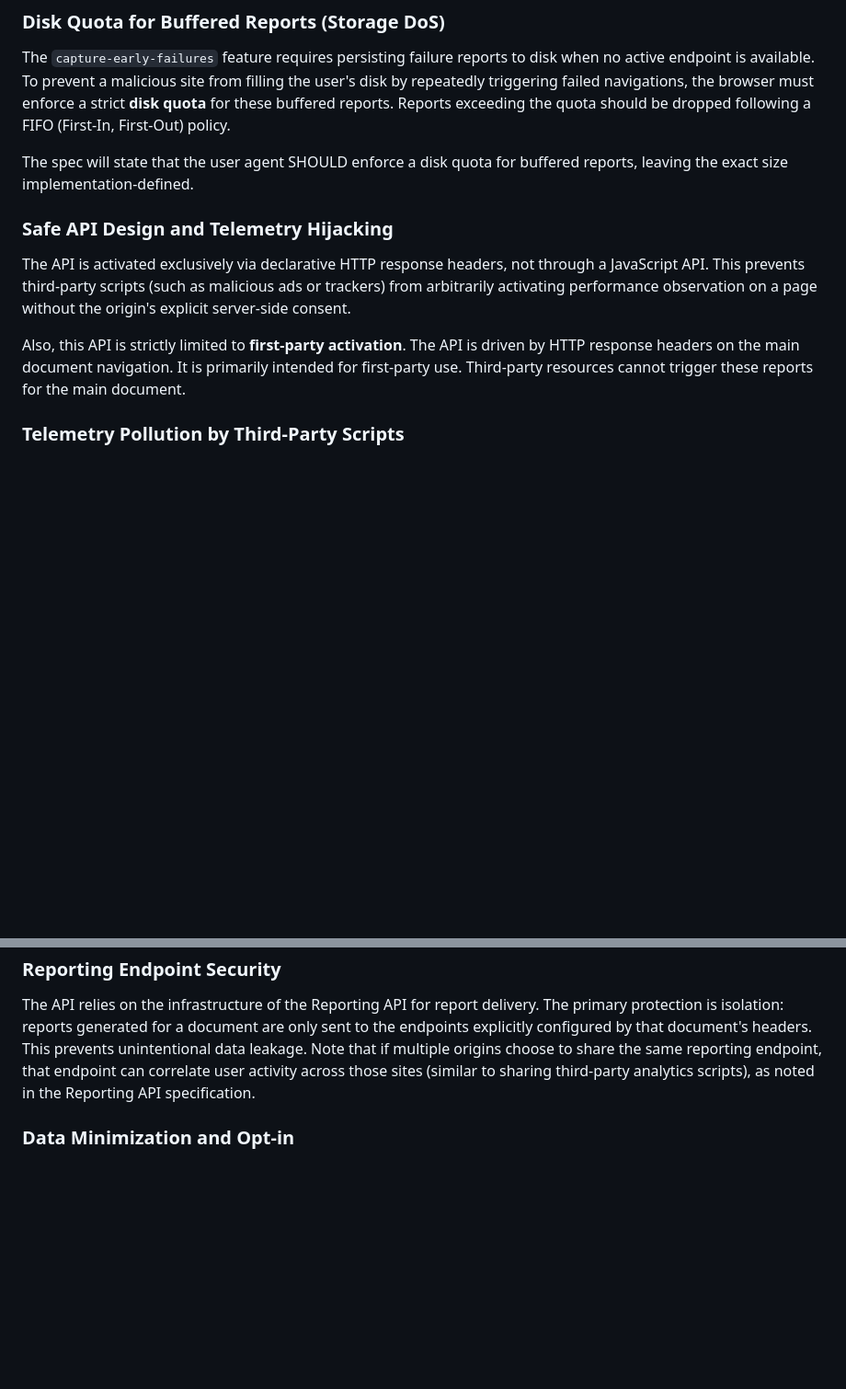
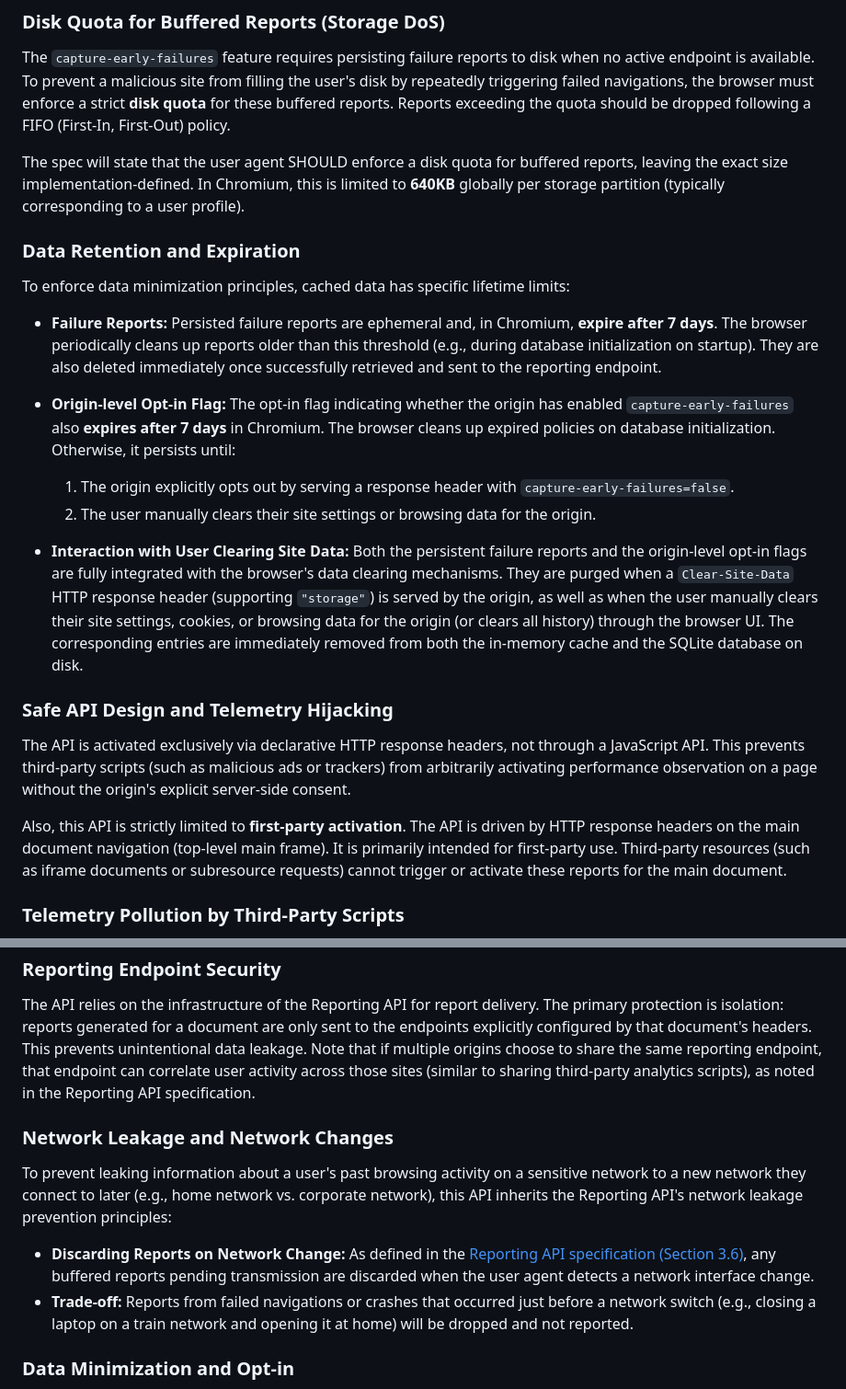
Before and after one commit to explainers-by-googlers/declarative-performance-observer, a Markdown page: README.md, 2 parts joined by grey strips. Shown at 92% size. Drawn GitHub-style; blank space fills up the shorter version.

Commit message:
Update README (#14)
* Add data limitation

* Remove cookies from Clear-Site-Data in explainer

* Add network leakage mitigation to explainer

```diff
--- a/README.md
+++ b/README.md
@@ -320,13 +320,26 @@ To prevent malicious scripts from spamming performance events and causing an Out
 
 The `capture-early-failures` feature requires persisting failure reports to disk when no active endpoint is available. To prevent a malicious site from filling the user's disk by repeatedly triggering failed navigations, the browser must enforce a strict **disk quota** for these buffered reports. Reports exceeding the quota should be dropped following a FIFO (First-In, First-Out) policy.
 
-The spec will state that the user agent SHOULD enforce a disk quota for buffered reports, leaving the exact size implementation-defined.
+The spec will state that the user agent SHOULD enforce a disk quota for buffered reports, leaving the exact size implementation-defined. In Chromium, this is limited to **640KB** globally per storage partition (typically corresponding to a user profile).
+
+### Data Retention and Expiration
+
+To enforce data minimization principles, cached data has specific lifetime limits:
+
+- **Failure Reports:** Persisted failure reports are ephemeral and, in Chromium, **expire after 7 days**. The browser periodically cleans up reports older than this threshold (e.g., during database initialization on startup). They are also deleted immediately once successfully retrieved and sent to the reporting endpoint.
+- **Origin-level Opt-in Flag:** The opt-in flag indicating whether the origin has enabled `capture-early-failures` also **expires after 7 days** in Chromium. The browser cleans up expired policies on database initialization. Otherwise, it persists until:
+  1. The origin explicitly opts out by serving a response header with `capture-early-failures=false`.
+  2. The user manually clears their site settings or browsing data for the origin.
+
+- **Interaction with User Clearing Site Data:** Both the persistent failure reports and the origin-level opt-in flags are fully integrated with the browser's data clearing mechanisms. They are purged when a `Clear-Site-Data` HTTP response header (supporting `"storage"`) is served by the origin, as well as when the user manually clears their site settings, cookies, or browsing data for the origin (or clears all history) through the browser UI. The corresponding entries are immediately removed from both the in-memory cache and the SQLite database on disk.
+
 
 ### Safe API Design and Telemetry Hijacking
 
 The API is activated exclusively via declarative HTTP response headers, not through a JavaScript API. This prevents third-party scripts (such as malicious ads or trackers) from arbitrarily activating performance observation on a page without the origin's explicit server-side consent.
 
-Also, this API is strictly limited to **first-party activation**. The API is driven by HTTP response headers on the main document navigation. It is primarily intended for first-party use. Third-party resources cannot trigger these reports for the main document.
+Also, this API is strictly limited to **first-party activation**. The API is driven by HTTP response headers on the main document navigation (top-level main frame). It is primarily intended for first-party use. Third-party resources (such as iframe documents or subresource requests) cannot trigger or activate these reports for the main document.
+
 
 ### Telemetry Pollution by Third-Party Scripts
 
@@ -342,6 +355,13 @@ Time-based fields in the report are subject to standard clock resolution limits
 
 The API relies on the infrastructure of the Reporting API for report delivery. The primary protection is isolation: reports generated for a document are only sent to the endpoints explicitly configured by that document's headers. This prevents unintentional data leakage. Note that if multiple origins choose to share the same reporting endpoint, that endpoint can correlate user activity across those sites (similar to sharing third-party analytics scripts), as noted in the Reporting API specification.
 
+### Network Leakage and Network Changes
+
+To prevent leaking information about a user's past browsing activity on a sensitive network to a new network they connect to later (e.g., home network vs. corporate network), this API inherits the Reporting API's network leakage prevention principles:
+
+- **Discarding Reports on Network Change:** As defined in the [Reporting API specification (Section 3.6)](https://w3c.github.io/reporting/#network-leakage), any buffered reports pending transmission are discarded when the user agent detects a network interface change.
+- **Trade-off:** Reports from failed navigations or crashes that occurred just before a network switch (e.g., closing a laptop on a train network and opening it at home) will be dropped and not reported.
+
 ### Data Minimization and Opt-in
 
 The API follows data minimization principles by only collecting entries explicitly requested by the developer via the entry-types and include-user-timing directives. The session-end event is anonymous and only contains the timestamp of the session end.
```
